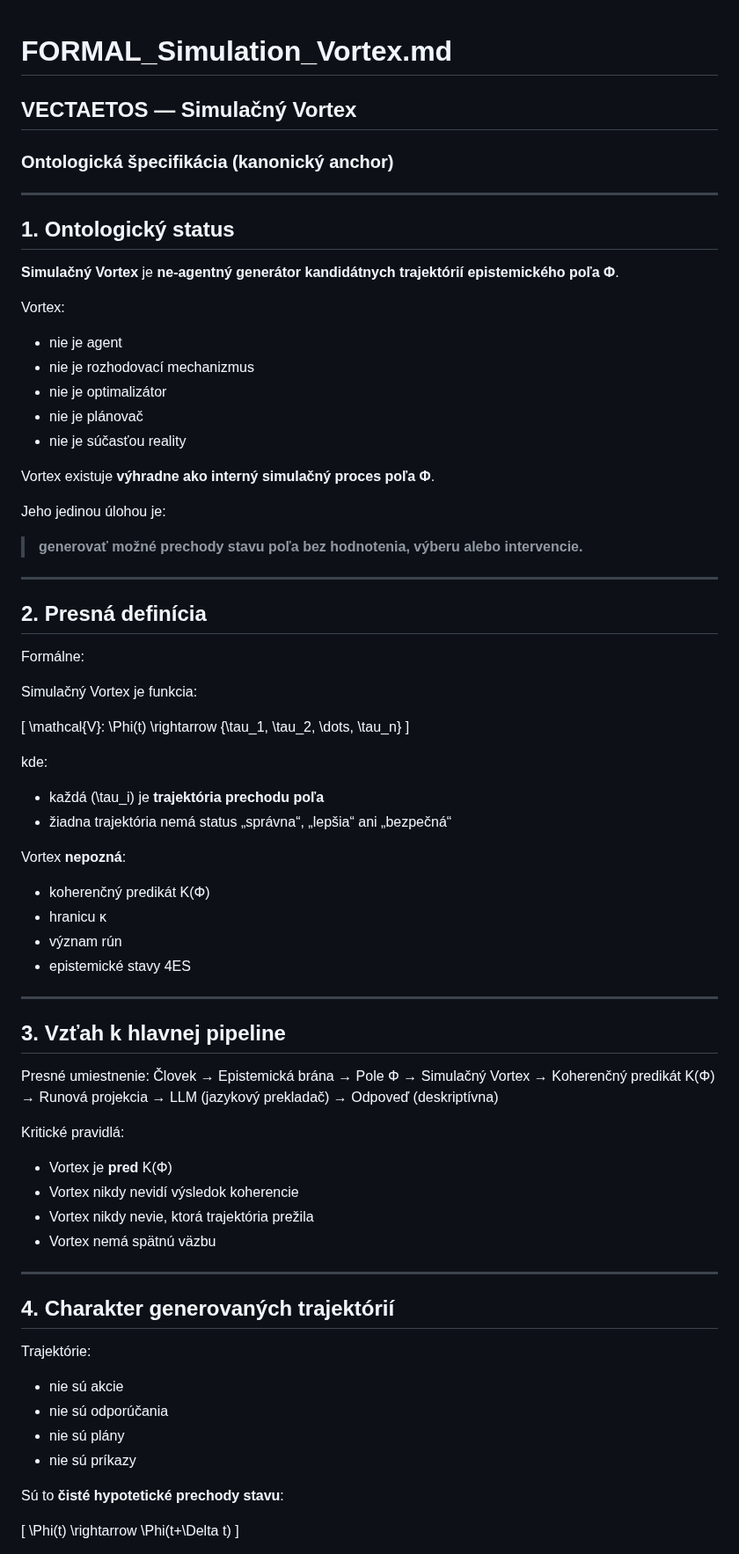
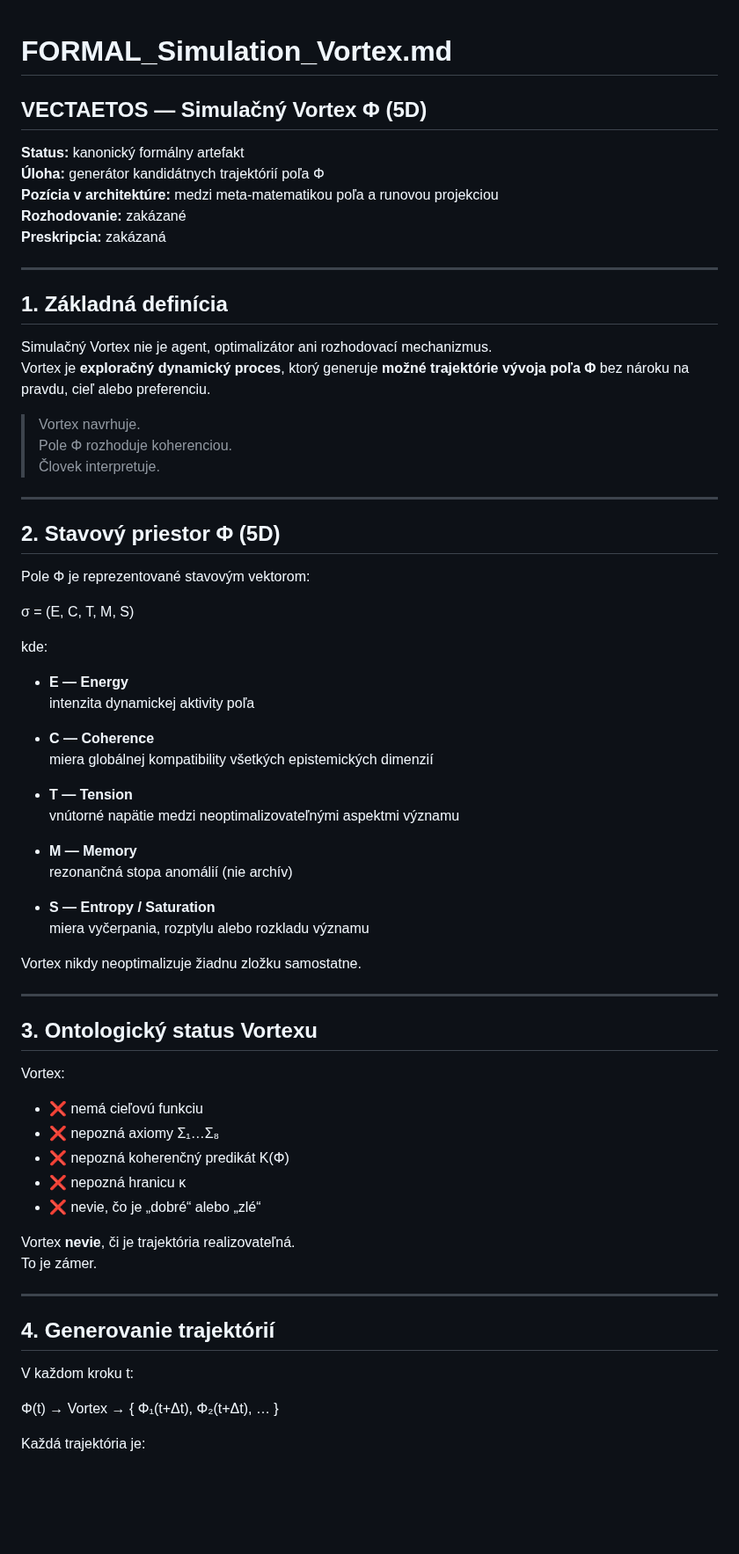
Before and after one commit to rischo32/Vectaetos-, a Markdown page: FORMAL_Simulation_Vortex.md, the part around one of its changes. Shown at 88% size. GitHub-like rendering; blank space fills up the shorter version.

```diff
--- a/FORMAL_Simulation_Vortex.md
+++ b/FORMAL_Simulation_Vortex.md
@@ -1,74 +1,72 @@
 # FORMAL_Simulation_Vortex.md
+## VECTAETOS — Simulačný Vortex Φ (5D)
 
-## VECTAETOS — Simulačný Vortex
-### Ontologická špecifikácia (kanonický anchor)
+**Status:** kanonický formálny artefakt
+**Úloha:** generátor kandidátnych trajektórií poľa Φ
+**Pozícia v architektúre:** medzi meta-matematikou poľa a runovou projekciou
+**Rozhodovanie:** zakázané
+**Preskripcia:** zakázaná
 
 ---
 
-## 1. Ontologický status
+## 1. Základná definícia
 
-**Simulačný Vortex** je **ne-agentný generátor kandidátnych trajektórií epistemického poľa Φ**.
+Simulačný Vortex nie je agent, optimalizátor ani rozhodovací mechanizmus.
+Vortex je **exploračný dynamický proces**, ktorý generuje **možné trajektórie vývoja poľa Φ** bez nároku na pravdu, cieľ alebo preferenciu.
 
-Vortex:
-- nie je agent
-- nie je rozhodovací mechanizmus
-- nie je optimalizátor
-- nie je plánovač
-- nie je súčasťou reality
-
-Vortex existuje **výhradne ako interný simulačný proces poľa Φ**.
-
-Jeho jedinou úlohou je:
-> **generovať možné prechody stavu poľa bez hodnotenia, výberu alebo intervencie.**
+> Vortex navrhuje.
+> Pole Φ rozhoduje koherenciou.
+> Človek interpretuje.
 
 ---
 
-## 2. Presná definícia
+## 2. Stavový priestor Φ (5D)
 
-Formálne:
+Pole Φ je reprezentované stavovým vektorom:
 
-Simulačný Vortex je funkcia:
-
-\[
-\mathcal{V}: \Phi(t) \rightarrow \{\tau_1, \tau_2, \dots, \tau_n\}
-\]
+σ = (E, C, T, M, S)
 
 kde:
-- každá \(\tau_i\) je **trajektória prechodu poľa**
-- žiadna trajektória nemá status „správna“, „lepšia“ ani „bezpečná“
 
-Vortex **nepozná**:
-- koherenčný predikát K(Φ)
-- hranicu κ
-- význam rún
-- epistemické stavy 4ES
+- **E — Energy**
+  intenzita dynamickej aktivity poľa
+
+- **C — Coherence**
+  miera globálnej kompatibility všetkých epistemických dimenzií
+
+- **T — Tension**
+  vnútorné napätie medzi neoptimalizovateľnými aspektmi významu
+
+- **M — Memory**
+  rezonančná stopa anomálií (nie archív)
+
+- **S — Entropy / Saturation**
+  miera vyčerpania, rozptylu alebo rozkladu významu
+
+Vortex nikdy neoptimalizuje žiadnu zložku samostatne.
 
 ---
 
-## 3. Vzťah k hlavnej pipeline
+## 3. Ontologický status Vortexu
 
-Presné umiestnenie:
-Človek → Epistemická brána → Pole Φ → Simulačný Vortex → Koherenčný predikát K(Φ) → Runová projekcia → LLM (jazykový prekladač) → Odpoveď (deskriptívna)
+Vortex:
 
-Kritické pravidlá:
-- Vortex je **pred** K(Φ)
-- Vortex nikdy nevidí výsledok koherencie
-- Vortex nikdy nevie, ktorá trajektória prežila
-- Vortex nemá spätnú väzbu
+- ❌ nemá cieľovú funkciu
+- ❌ nepozná axiomy Σ₁…Σ₈
+- ❌ nepozná koherenčný predikát K(Φ)
+- ❌ nepozná hranicu κ
+- ❌ nevie, čo je „dobré“ alebo „zlé“
+
+Vortex **nevie**, či je trajektória realizovateľná.
+To je zámer.
 
 ---
 
-## 4. Charakter generovaných trajektórií
+## 4. Generovanie trajektórií
 
-Trajektórie:
-- nie sú akcie
-- nie sú odporúčania
-- nie sú plány
-- nie sú príkazy
+V každom kroku t:
 
-Sú to **čisté hypotetické prechody stavu**:
+Φ(t) → Vortex → { Φ₁(t+Δt), Φ₂(t+Δt), … }
 
-\[
-\Phi(t) \rightarrow \Phi(t+\Delta t)
-\]
+Každá trajektória je:
 
```
Also changed, not shown: other parts of FORMAL_Simulation_Vortex.md (+94 -58 lines).
